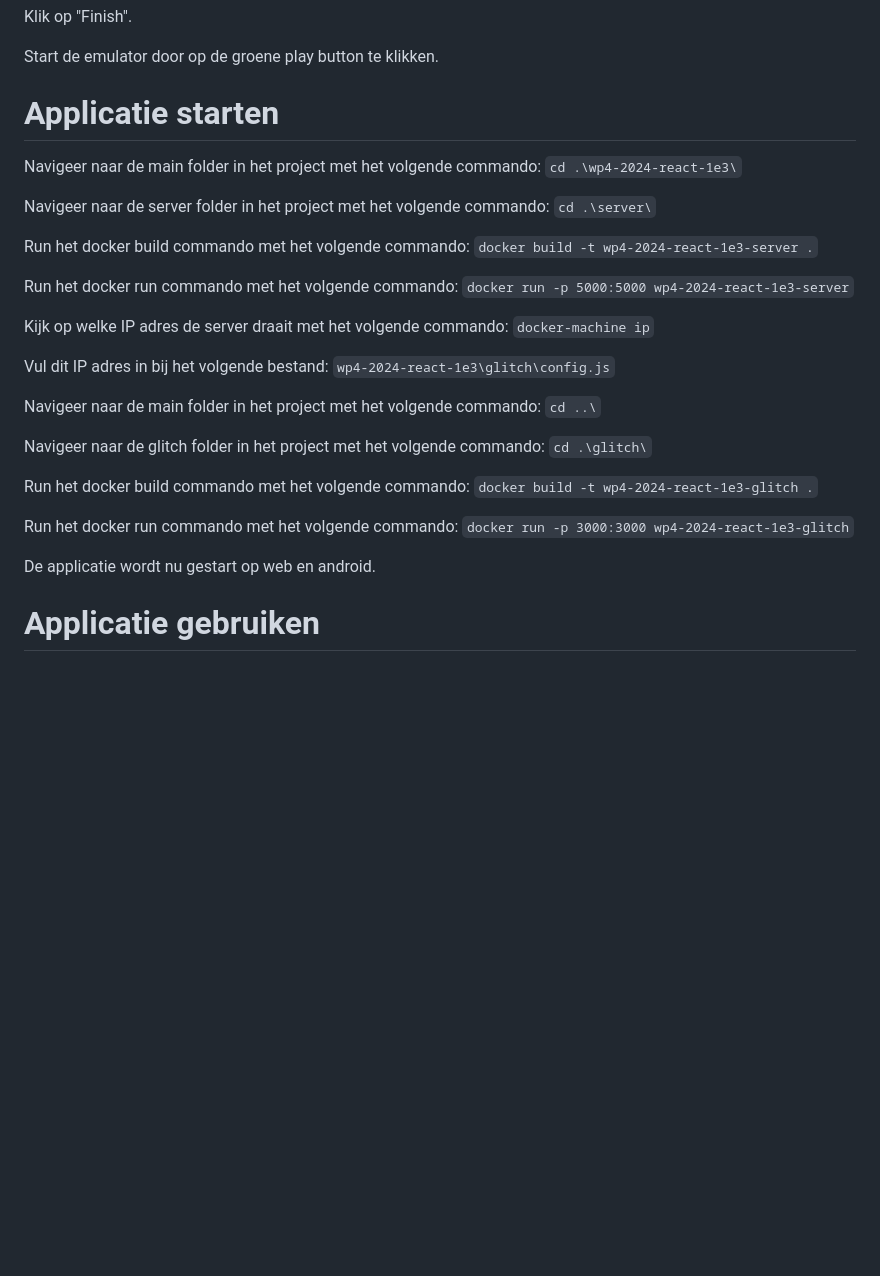
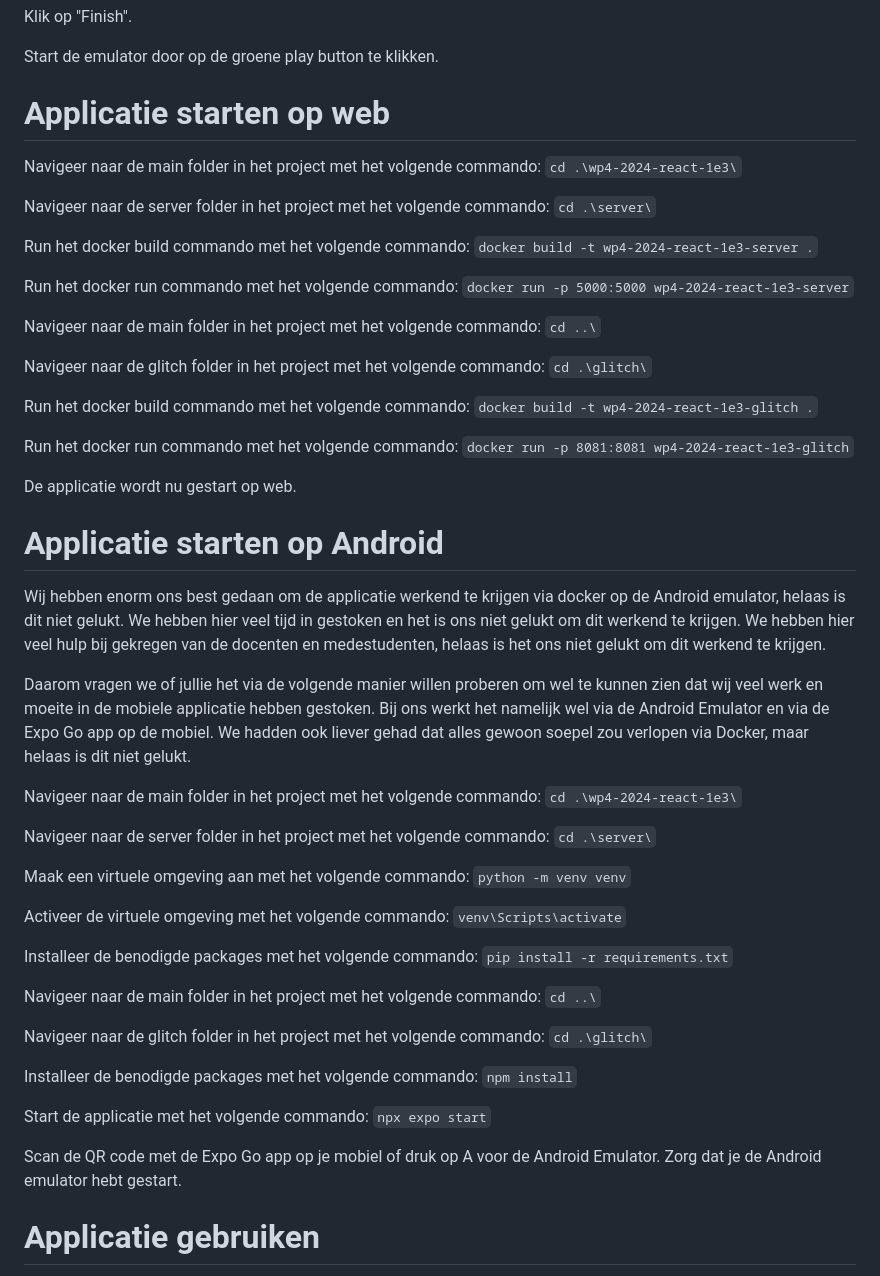
Before and after one commit to Sem-1076101/werkplaats4, a Markdown page: README.md, the part around the change. Drawn GitHub-style; blank space fills up the shorter version.

````diff
--- a/README.md
+++ b/README.md
@@ -24,7 +24,7 @@ Klik op "Finish".
 
 Start de emulator door op de groene play button te klikken.
 
-# Applicatie starten
+# Applicatie starten op web
 
 Navigeer naar de main folder in het project met het volgende commando: ```cd .\wp4-2024-react-1e3\```
 
@@ -34,19 +34,41 @@
 
 Run het docker run commando met het volgende commando: ```docker run -p 5000:5000 wp4-2024-react-1e3-server```
 
-Kijk op welke IP adres de server draait met het volgende commando: ```docker-machine ip```
-
-Vul dit IP adres in bij het volgende bestand: ```wp4-2024-react-1e3\glitch\config.js```
-
 Navigeer naar de main folder in het project met het volgende commando: ```cd ..\```
 
 Navigeer naar de glitch folder in het project met het volgende commando: ```cd .\glitch\```
 
 Run het docker build commando met het volgende commando: ```docker build -t wp4-2024-react-1e3-glitch .```
 
-Run het docker run commando met het volgende commando: ```docker run -p 3000:3000 wp4-2024-react-1e3-glitch```
+Run het docker run commando met het volgende commando: ```docker run -p 8081:8081 wp4-2024-react-1e3-glitch```
 
-De applicatie wordt nu gestart op web en android.
+De applicatie wordt nu gestart op web.
+
+# Applicatie starten op Android
+
+Wij hebben enorm ons best gedaan om de applicatie werkend te krijgen via docker op de Android emulator, helaas is dit niet gelukt. We hebben hier veel tijd in gestoken en het is ons niet gelukt om dit werkend te krijgen. We hebben hier veel hulp bij gekregen van de docenten en medestudenten, helaas is het ons niet gelukt om dit werkend te krijgen.
+
+Daarom vragen we of jullie het via de volgende manier willen proberen om wel te kunnen zien dat wij veel werk en moeite in de mobiele applicatie hebben gestoken. Bij ons werkt het namelijk wel via de Android Emulator en via de Expo Go app op de mobiel. We hadden ook liever gehad dat alles gewoon soepel zou verlopen via Docker, maar helaas is dit niet gelukt.
+
+Navigeer naar de main folder in het project met het volgende commando: ```cd .\wp4-2024-react-1e3\```
+
+Navigeer naar de server folder in het project met het volgende commando: ```cd .\server\```
+
+Maak een virtuele omgeving aan met het volgende commando: ```python -m venv venv```
+
+Activeer de virtuele omgeving met het volgende commando: ```venv\Scripts\activate```
+
+Installeer de benodigde packages met het volgende commando: ```pip install -r requirements.txt```
+
+Navigeer naar de main folder in het project met het volgende commando: ```cd ..\```
+
+Navigeer naar de glitch folder in het project met het volgende commando: ```cd .\glitch\```
+
+Installeer de benodigde packages met het volgende commando: ```npm install```
+
+Start de applicatie met het volgende commando: ```npx expo start```
+
+Scan de QR code met de Expo Go app op je mobiel of druk op A voor de Android Emulator. Zorg dat je de Android emulator hebt gestart.
 
 # Applicatie gebruiken
 
````
